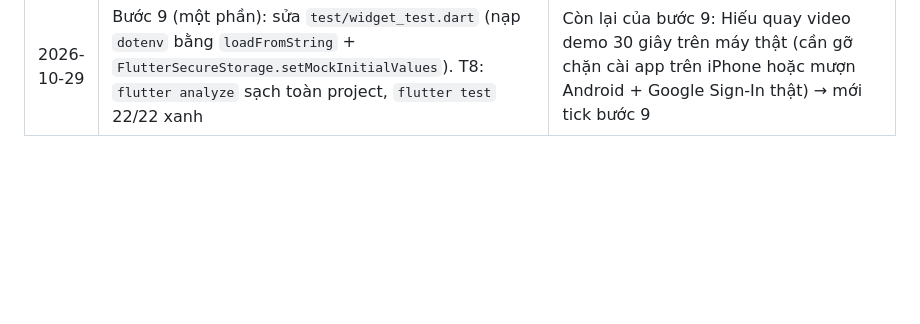
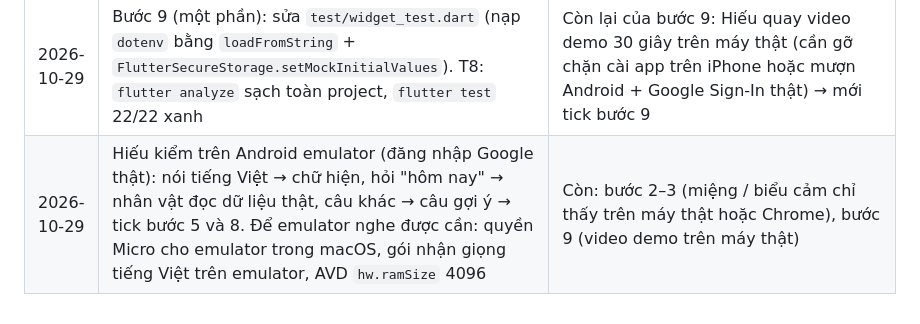
Before and after one commit to Capstone-GFA26SE116/Mobile, a Markdown page: plans/avatar-3d-mvp.md, the part around one of its changes. Drawn GitHub-style; blank space fills up the shorter version.

Commit message:
Tick steps 5 and 8 after emulator check

```diff
--- a/plans/avatar-3d-mvp.md
+++ b/plans/avatar-3d-mvp.md
@@ -173,3 +173,4 @@ lib/core/constants/api_endpoints.dart — thêm aiBriefingToday
 | 2026-10-29 | Bước 5 (chờ Hiếu thử nói thật): `speech_to_text ^7.5.0`, `AssistantListener` (`start` khi bấm, `finish` khi thả; chờ kết quả cuối tối đa 2 s rồi lấy chữ tạm), nút micro bấm giữ (`Listener` pointer down/up), hiện "Đang nghe…" và chữ nhận dạng dần. Bấm micro → dừng TTS + `setEmotion(neutral)` (AC5). Quyền: Android `RECORD_AUDIO` + `<queries>` `RecognitionService`; iOS `NSMicrophoneUsageDescription`, `NSSpeechRecognitionUsageDescription`. Emulator: từ chối quyền → nhân vật nói + hiện câu hướng dẫn bật quyền (T7 phần quyền ✅); cấp quyền → bắt đầu nghe, thả tay khi không nói → "Mình chưa nghe rõ…" | Chưa kiểm nhận dạng tiếng Việt thật (emulator cần bật micro máy Mac). Emulator Pixel 8 bị ANR khi thử: hết RAM (2 GB, swap 1,2 GB, còn 172 MB), giật cả lúc không bấm gì — không phải lỗi code; nên tăng RAM AVD lên 4 GB. Không xin quyền Bluetooth (README gói có liệt kê, MVP không cần tai nghe) |
 | 2026-10-29 | Bước 8 (chờ Hiếu thử T5–T7 bằng giọng thật + đăng nhập Google thật): `AssistantScreen` ghép đủ luồng — bấm giữ → dừng TTS, `neutral`, nghe; thả → câu rỗng: "Mình chưa nghe rõ…"; không khớp: câu gợi ý (AC4, không gọi API); khớp: `thinking` + "Đang xem lịch hôm nay…" → `/briefing/today` → `BriefingSpeech` → `happy` (có deadline nguy hiểm: `neutral`) → đọc + hiện chữ; lỗi API / quyền micro → `sad` + đọc + hiện chữ (AC6). Câu trả lời về sau một lần bấm mới bị bỏ (đếm lượt). Xoá 3 nút thử bước 3–4. `assistant_preview_main.dart` nạp `.env` | Biểu cảm `sad` cho lỗi là chọn thêm (plan chỉ ghi `neutral`/`thinking`/`happy`). Emulator Mac mini không có micro → chưa thử được nói thật |
 | 2026-10-29 | Bước 9 (một phần): sửa `test/widget_test.dart` (nạp `dotenv` bằng `loadFromString` + `FlutterSecureStorage.setMockInitialValues`). T8: `flutter analyze` sạch toàn project, `flutter test` 22/22 xanh | Còn lại của bước 9: Hiếu quay video demo 30 giây trên máy thật (cần gỡ chặn cài app trên iPhone hoặc mượn Android + Google Sign-In thật) → mới tick bước 9 |
+| 2026-10-29 | Hiếu kiểm trên Android emulator (đăng nhập Google thật): nói tiếng Việt → chữ hiện, hỏi "hôm nay" → nhân vật đọc dữ liệu thật, câu khác → câu gợi ý → tick bước 5 và 8. Để emulator nghe được cần: quyền Micro cho emulator trong macOS, gói nhận giọng tiếng Việt trên emulator, AVD `hw.ramSize` 4096 | Còn: bước 2–3 (miệng / biểu cảm chỉ thấy trên máy thật hoặc Chrome), bước 9 (video demo trên máy thật) |
```
Also changed, not shown: other parts of plans/avatar-3d-mvp.md (+2 -2 lines).
